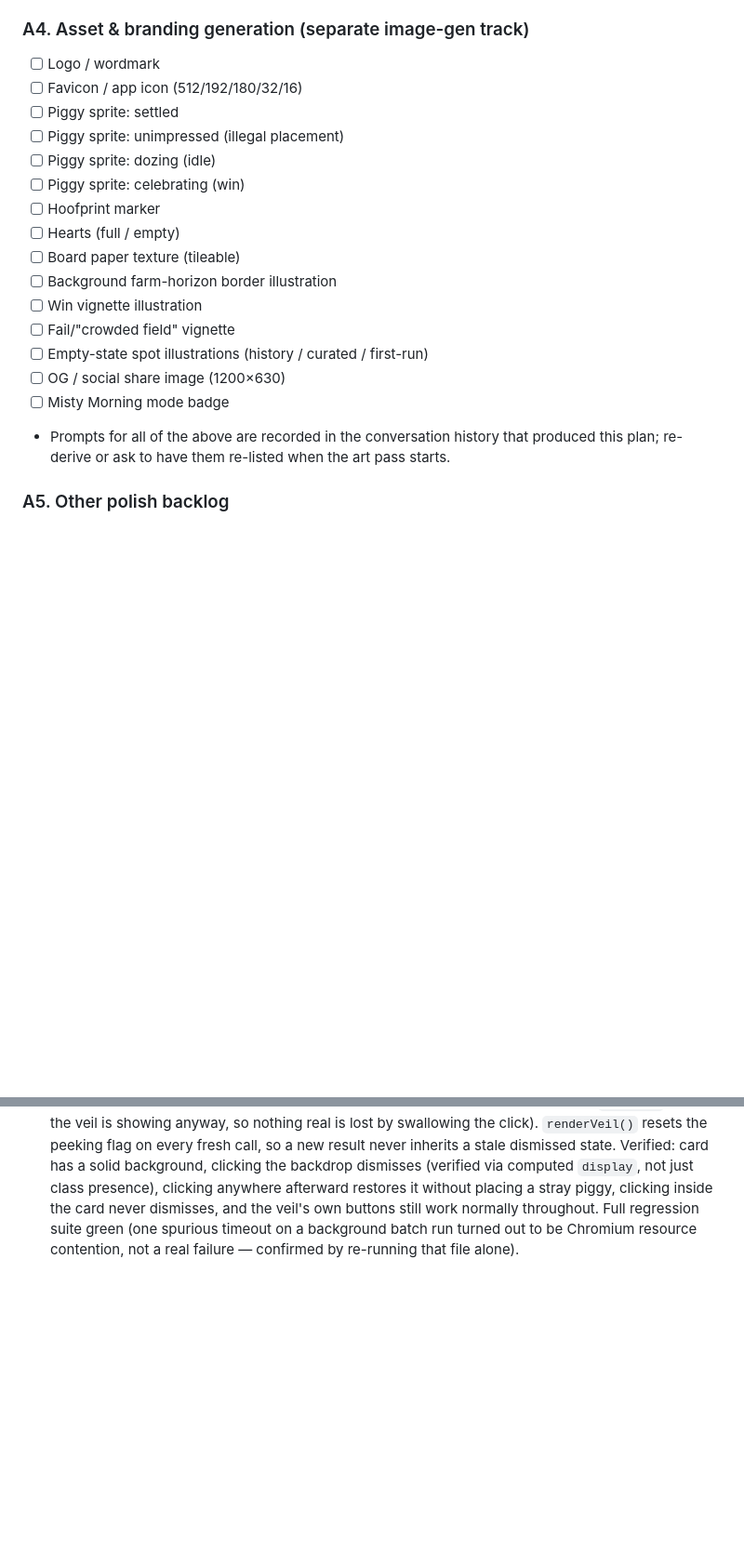
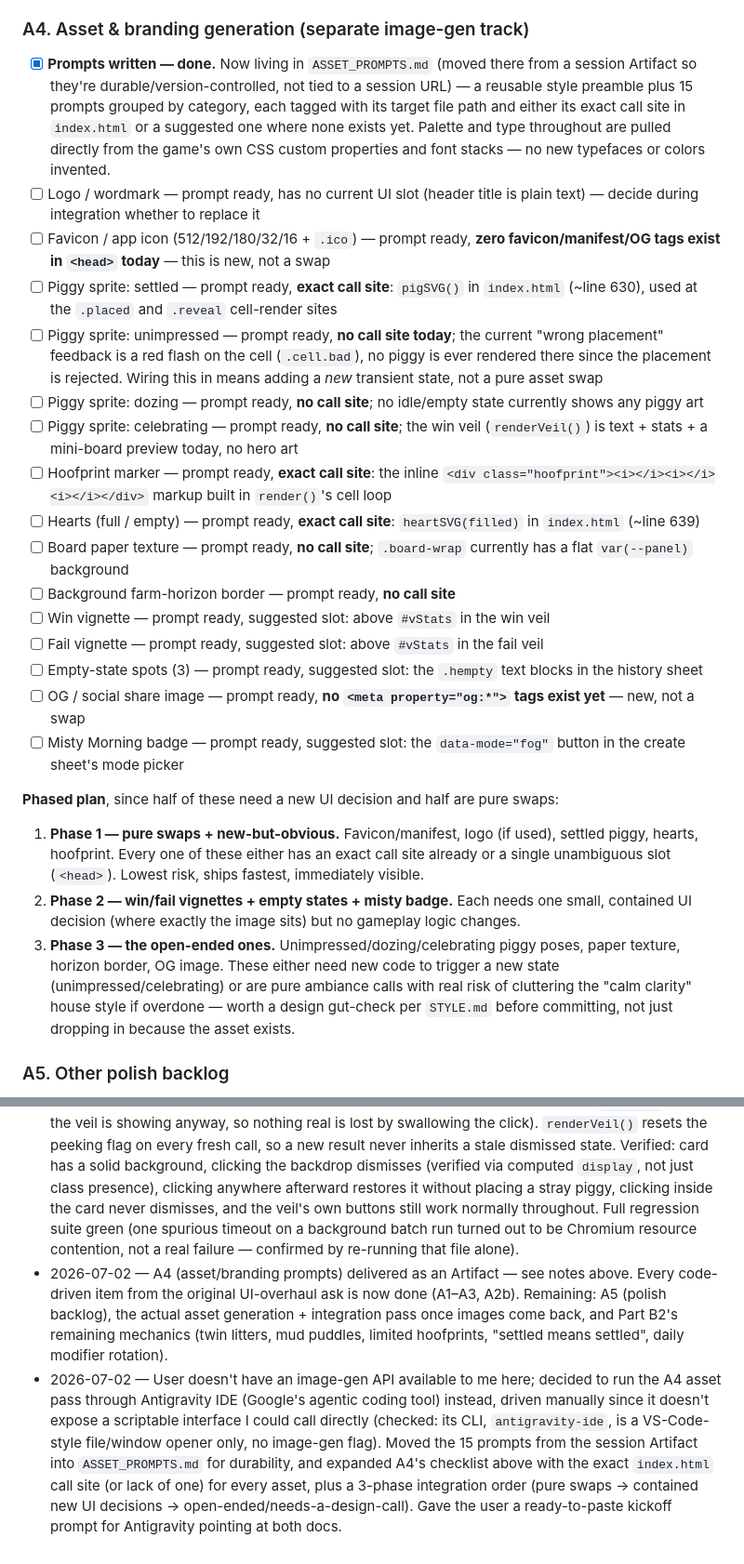
Before and after one commit to paulgibeault/sowduku, a Markdown page: PLAN.md, 2 parts joined by grey strips. Shown at 93% size. GitHub-like rendering; blank space fills up the shorter version.

Commit message:
plan checkpoint

```diff
--- a/PLAN.md
+++ b/PLAN.md
@@ -207,24 +207,67 @@ create-sheet's existing preview language (deliberately reused, not
 reinvented). Full prior regression suite (16 test files) re-run clean.
 
 ### A4. Asset & branding generation (separate image-gen track)
-- [ ] Logo / wordmark
-- [ ] Favicon / app icon (512/192/180/32/16)
-- [ ] Piggy sprite: settled
-- [ ] Piggy sprite: unimpressed (illegal placement)
-- [ ] Piggy sprite: dozing (idle)
-- [ ] Piggy sprite: celebrating (win)
-- [ ] Hoofprint marker
-- [ ] Hearts (full / empty)
-- [ ] Board paper texture (tileable)
-- [ ] Background farm-horizon border illustration
-- [ ] Win vignette illustration
-- [ ] Fail/"crowded field" vignette
-- [ ] Empty-state spot illustrations (history / curated / first-run)
-- [ ] OG / social share image (1200×630)
-- [ ] Misty Morning mode badge
-- Prompts for all of the above are recorded in the conversation history that
-  produced this plan; re-derive or ask to have them re-listed when the art
-  pass starts.
+- [x] **Prompts written — done.** Now living in `ASSET_PROMPTS.md` (moved
+      there from a session Artifact so they're durable/version-controlled,
+      not tied to a session URL) — a reusable style preamble plus 15
+      prompts grouped by category, each tagged with its target file path
+      and either its exact call site in `index.html` or a suggested one
+      where none exists yet. Palette and type throughout are pulled
+      directly from the game's own CSS custom properties and font stacks —
+      no new typefaces or colors invented.
+- [ ] Logo / wordmark — prompt ready, has no current UI slot (header title
+      is plain text) — decide during integration whether to replace it
+- [ ] Favicon / app icon (512/192/180/32/16 + `.ico`) — prompt ready, **zero
+      favicon/manifest/OG tags exist in `<head>` today** — this is new, not
+      a swap
+- [ ] Piggy sprite: settled — prompt ready, **exact call site**: `pigSVG()`
+      in `index.html` (~line 630), used at the `.placed` and `.reveal`
+      cell-render sites
+- [ ] Piggy sprite: unimpressed — prompt ready, **no call site today**; the
+      current "wrong placement" feedback is a red flash on the cell
+      (`.cell.bad`), no piggy is ever rendered there since the placement is
+      rejected. Wiring this in means adding a *new* transient state, not a
+      pure asset swap
+- [ ] Piggy sprite: dozing — prompt ready, **no call site**; no idle/empty
+      state currently shows any piggy art
+- [ ] Piggy sprite: celebrating — prompt ready, **no call site**; the win
+      veil (`renderVeil()`) is text + stats + a mini-board preview today,
+      no hero art
+- [ ] Hoofprint marker — prompt ready, **exact call site**: the inline
+      `<div class="hoofprint"><i></i><i></i><i></i></div>` markup built in
+      `render()`'s cell loop
+- [ ] Hearts (full / empty) — prompt ready, **exact call site**:
+      `heartSVG(filled)` in `index.html` (~line 639)
+- [ ] Board paper texture — prompt ready, **no call site**; `.board-wrap`
+      currently has a flat `var(--panel)` background
+- [ ] Background farm-horizon border — prompt ready, **no call site**
+- [ ] Win vignette — prompt ready, suggested slot: above `#vStats` in the
+      win veil
+- [ ] Fail vignette — prompt ready, suggested slot: above `#vStats` in the
+      fail veil
+- [ ] Empty-state spots (3) — prompt ready, suggested slot: the `.hempty`
+      text blocks in the history sheet
+- [ ] OG / social share image — prompt ready, **no `<meta property="og:*">`
+      tags exist yet** — new, not a swap
+- [ ] Misty Morning badge — prompt ready, suggested slot: the
+      `data-mode="fog"` button in the create sheet's mode picker
+
+**Phased plan**, since half of these need a new UI decision and half are
+pure swaps:
+
+1. **Phase 1 — pure swaps + new-but-obvious.** Favicon/manifest, logo (if
+   used), settled piggy, hearts, hoofprint. Every one of these either has
+   an exact call site already or a single unambiguous slot (`<head>`).
+   Lowest risk, ships fastest, immediately visible.
+2. **Phase 2 — win/fail vignettes + empty states + misty badge.** Each
+   needs one small, contained UI decision (where exactly the image sits)
+   but no gameplay logic changes.
+3. **Phase 3 — the open-ended ones.** Unimpressed/dozing/celebrating piggy
+   poses, paper texture, horizon border, OG image. These either need new
+   code to trigger a new state (unimpressed/celebrating) or are pure
+   ambiance calls with real risk of cluttering the "calm clarity" house
+   style if overdone — worth a design gut-check per `STYLE.md` before
+   committing, not just dropping in because the asset exists.
 
 ### A5. Other polish backlog
 - [ ] Sound: wooden thud / pen-complete chime / solve snuffle (off by default)
@@ -495,3 +538,20 @@ puddles) → C (twin litters, own milestone).
   spurious timeout on a background batch run turned out to be Chromium
   resource contention, not a real failure — confirmed by re-running that
   file alone).
+- 2026-07-02 — A4 (asset/branding prompts) delivered as an Artifact — see
+  notes above. Every code-driven item from the original UI-overhaul ask is
+  now done (A1–A3, A2b). Remaining: A5 (polish backlog), the actual asset
+  generation + integration pass once images come back, and Part B2's
+  remaining mechanics (twin litters, mud puddles, limited hoofprints,
+  "settled means settled", daily modifier rotation).
+- 2026-07-02 — User doesn't have an image-gen API available to me here;
+  decided to run the A4 asset pass through Antigravity IDE (Google's
+  agentic coding tool) instead, driven manually since it doesn't expose a
+  scriptable interface I could call directly (checked: its CLI,
+  `antigravity-ide`, is a VS-Code-style file/window opener only, no
+  image-gen flag). Moved the 15 prompts from the session Artifact into
+  `ASSET_PROMPTS.md` for durability, and expanded A4's checklist above with
+  the exact `index.html` call site (or lack of one) for every asset, plus a
+  3-phase integration order (pure swaps → contained new UI decisions →
+  open-ended/needs-a-design-call). Gave the user a ready-to-paste kickoff
+  prompt for Antigravity pointing at both docs.
```
Also changed, not shown: ASSET_PROMPTS.md (added, +191 -0 lines).
